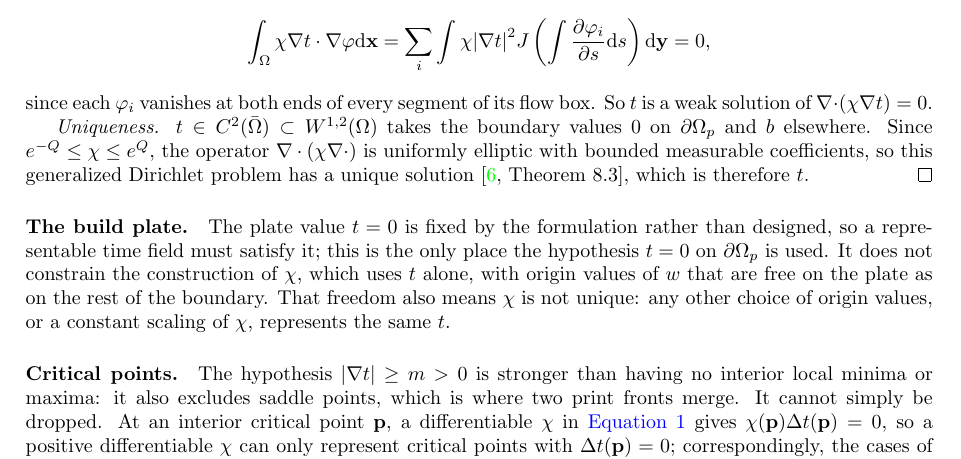
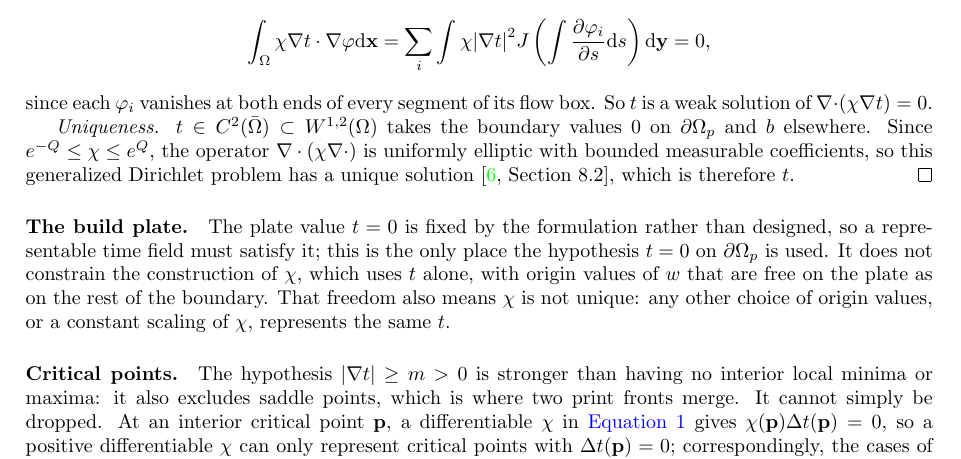
Before and after one commit to jesse-li-agent-projects/spacetime-topology-optimization, a LaTeX document (tex/main.tex): part of page 11 of 12, cut so that both start at the same text. Compiled offline with pdfLaTeX.

Commit message:
tex: cite Gilbarg-Trudinger's Dirichlet problem by section
Co-Authored-By: Claude Opus 5.5 <noreply@anthropic.com>
Claude-Session: https://claude.ai/code/session_01Nauzy1BqK9xPZNtgnykTW2

```diff
--- a/tex/main.tex
+++ b/tex/main.tex
@@ -473,7 +473,7 @@ It holds in any number of spatial dimensions.
 
     \emph{Uniqueness.}
     $t \in C^2(\bar\Omega) \subset W^{1,2}(\Omega)$ takes the boundary values $0$ on $\partial\Omega_p$ and $b$ elsewhere.
-    Since $e^{-Q} \leq \chi \leq e^{Q}$, the operator $\nabla \cdot \left(\chi \nabla \cdot\right)$ is uniformly elliptic with bounded measurable coefficients, so this generalized Dirichlet problem has a unique solution \cite[Theorem 8.3]{gilbarg2001elliptic}, which is therefore $t$.
+    Since $e^{-Q} \leq \chi \leq e^{Q}$, the operator $\nabla \cdot \left(\chi \nabla \cdot\right)$ is uniformly elliptic with bounded measurable coefficients, so this generalized Dirichlet problem has a unique solution \cite[Section 8.2]{gilbarg2001elliptic}, which is therefore $t$.
 \end{proof}
 
 \paragraph{The build plate.}
```
